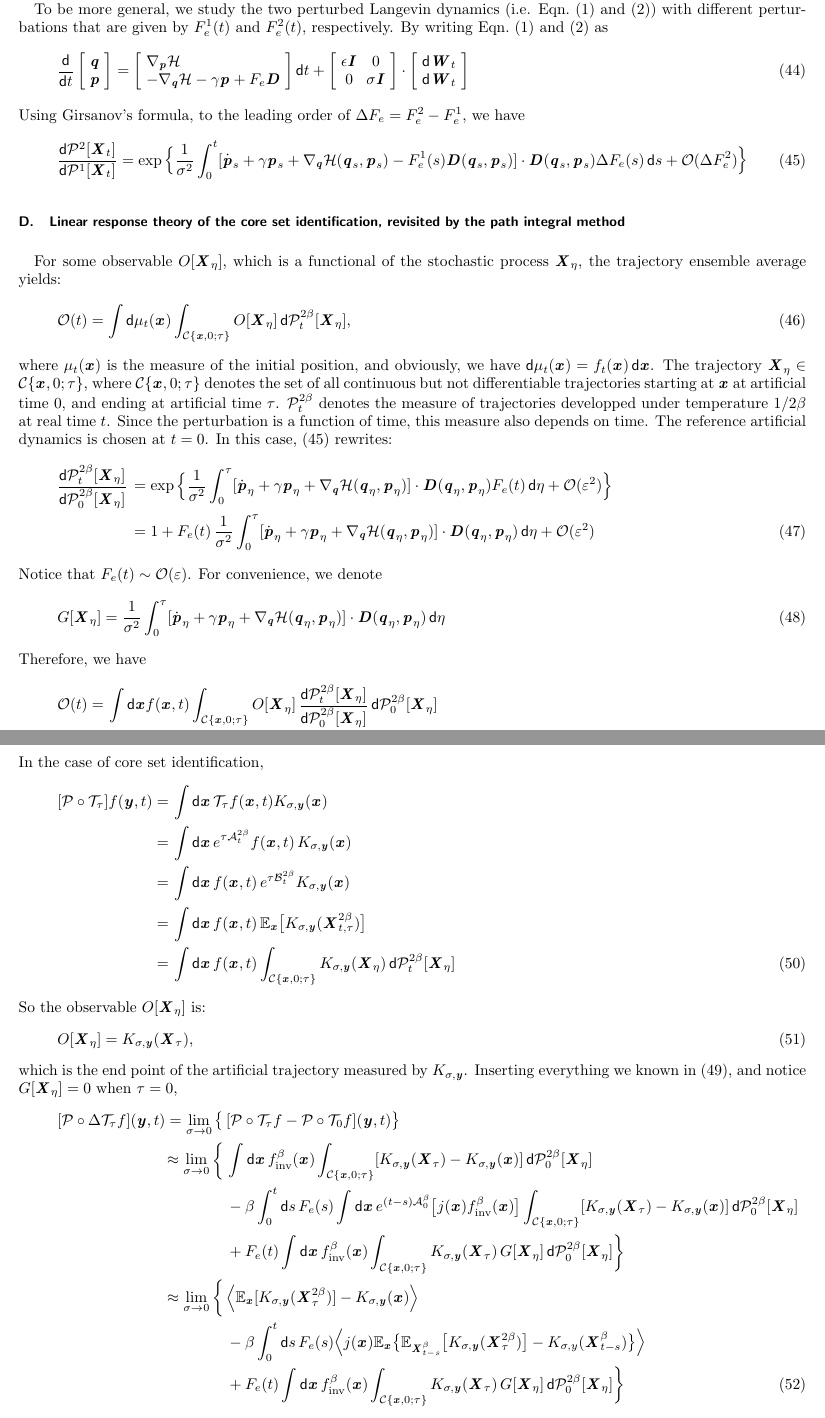
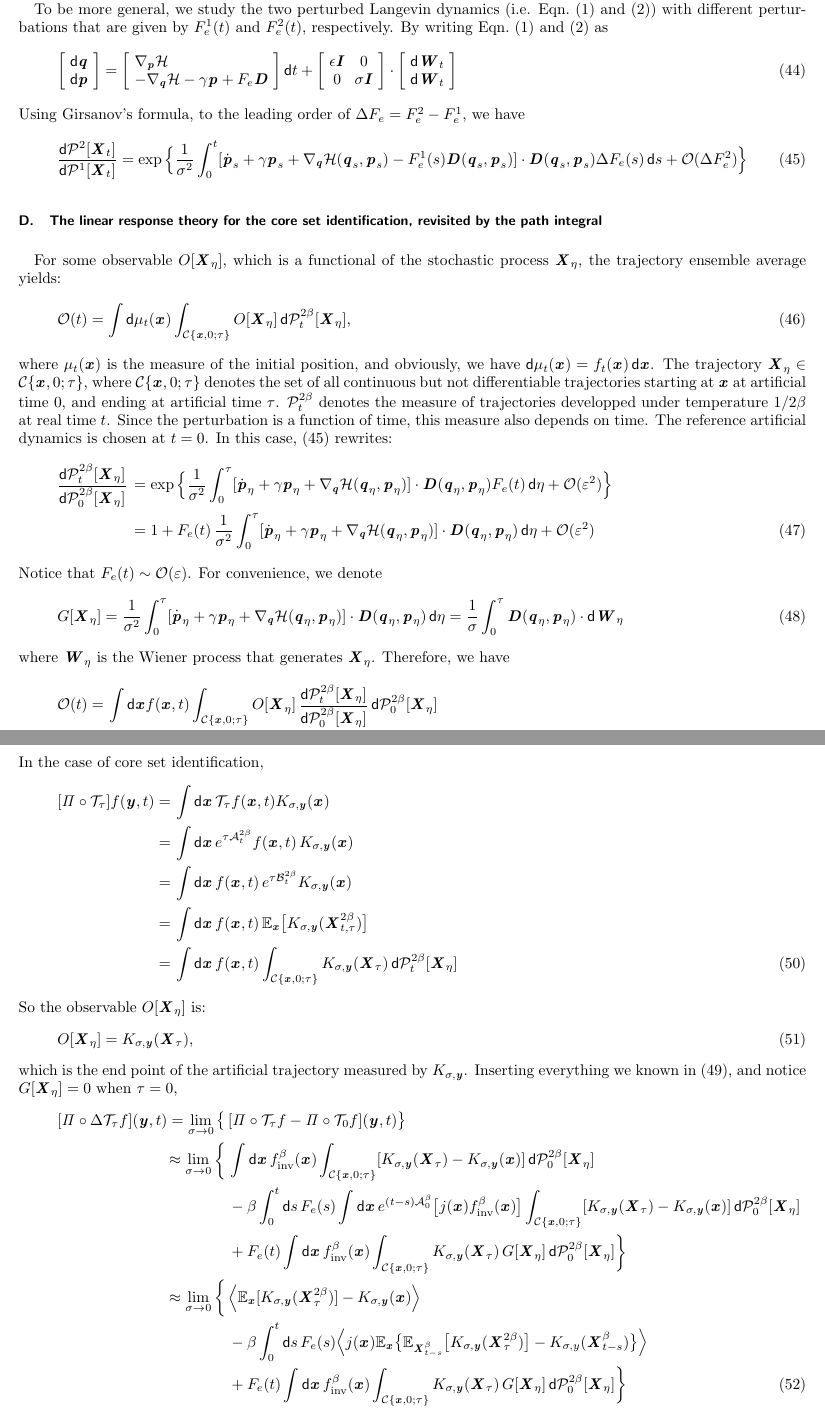
Before and after one commit to amcadmus/noneq.msm, a LaTeX paper (writedown/linear.response/langevin.tex): two parts of pages 5 and 6 of 13, joined at a grey line, cut so that both start at the same text. Compiled offline with pdfLaTeX.

Commit message:
change notation for the projection operator

```diff
--- a/writedown/linear.response/langevin.tex
+++ b/writedown/linear.response/langevin.tex
@@ -27,6 +27,7 @@
 \newcommand{\mo}{\mathcal O}
 \newcommand{\mi}{\mathcal I}
 \newcommand{\mc}{\mathcal C}
+\newcommand{\proj}{\mathit\Pi}
 \newcommand{\fwg}{{\mathcal A}}
 \newcommand{\bwg}{{\mathcal B}}
 \newcommand{\bsigma}{\boldsymbol\sigma}
@@ -637,11 +638,10 @@ different perturbations that are given by $F_e^1(t)$ and $F_e^2(t)$,
 respectively.
 By writing Eqn.~\eqref{eqn:langevin-1} and \eqref{eqn:langevin-2} as
 \begin{align}
-  \frac{\dd }{\dd t}
   \left[
     \begin{array}{l}
-      \vect q\\
-      \vect p
+      \dd\vect q\\
+      \dd\vect p
     \end{array}
   \right]
   =
@@ -692,8 +692,8 @@ we have
 
 
 
-\subsection{Linear response theory of the core set identification,
-  revisited by the path integral method}
+\subsection{The linear response theory for the core set identification,
+  revisited by the path integral}
 For some observable $O[\vect X_\eta]$, which is a functional of the
 stochastic process $\vect X_\eta$,
 the trajectory ensemble average yields:
@@ -753,7 +753,7 @@ In this case, \eqref{eqn:girsanov-1} rewrites:
 Notice that $F_e(t)\sim \mo(\varepsilon)$.
 For convenience, we denote
 \begin{align}
-  G[\vect X_\eta] =
+  G[\vect X_\eta] &=
     \frac 1 {\sigma^2}
   \int_0^\tau
   [\dot{\vect p}_\eta +
@@ -761,8 +761,13 @@ For convenience, we denote
   \nabla_{\vect q}\mh(\vect q_\eta,\vect p_\eta)
   ]\cdot
   \vect D(\vect q_\eta,\vect p_\eta)\,
-  \dd \eta
+  \dd \eta =
+  \frac1\sigma\int_0^\tau
+  \vect D(\vect q_\eta,\vect p_\eta)
+  \cdot\dd \vect W_\eta
 \end{align}
+where $\vect W_\eta$ is the Wiener process that generates
+$\vect X_\eta$.
 Therefore, we have
 \begin{align}\nonumber
   \mo(t)
@@ -815,7 +820,7 @@ Therefore, we have
 \end{align}
 In the case of core set identification,
 \begin{align}\nonumber
-  [\mathcal P\circ \mt_\tau] f(\vect y,t)
+  [\proj\circ \mt_\tau] f(\vect y,t)
   =&\,
   \int\dd \vect x\,
   \mt_\tau f(\vect x,t) K_{\sigma,\vect y}(\vect x)\\\nonumber
@@ -835,7 +840,7 @@ In the case of core set identification,
   =&\,
   \int\dd \vect x\,
   f(\vect x,t)
-  \int_{\mc\{\vect x,0;\tau\}} K_{\sigma,\vect y}(\vect X_\eta)\,
+  \int_{\mc\{\vect x,0;\tau\}} K_{\sigma,\vect y}(\vect X_\tau)\,
   \dd\mathcal P^{2\beta}_t[\vect X_\eta]
 \end{align}
 So the observable $O[\vect X_\eta]$
@@ -851,12 +856,12 @@ trajectory measured by $K_{\sigma,\vect y}$.
 Inserting everything we known in~\eqref{eqn:solve-tau-linear-2-0},
 and notice $G[\vect X_\eta] = 0$ when $\tau = 0$,
 \begin{align}\nonumber
-  [\mathcal P\circ\Delta\mt_\tau f](\vect y, t)
+  [\proj\circ\Delta\mt_\tau f](\vect y, t)
   =
   \lim_{\sigma \rightarrow 0}
   \big\{
   &\,
-  [\mathcal P\circ\mt_\tau f - \mathcal P\circ\mt_0 f](\vect y, t)
+  [\proj\circ\mt_\tau f - \proj\circ\mt_0 f](\vect y, t)
   \big\}\\\nonumber
   \approx
   \lim_{\sigma \rightarrow 0}
```
Also changed, not shown: writedown/linear.response/langevin.tex (12 more changed lines).
